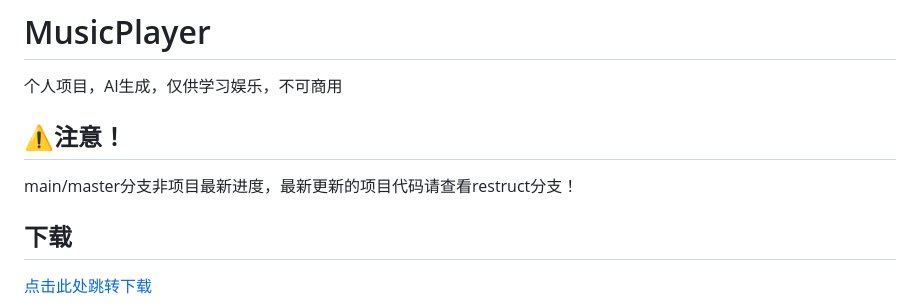
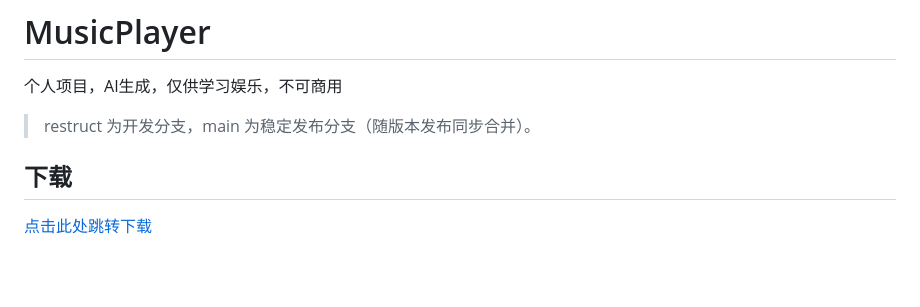
Before and after one commit to AH23333/MusicPlayer, a Markdown page: README.md, the part around the change. Drawn GitHub-style; blank space fills up the shorter version.

Commit message:
更新 README 分支说明：main 已与 restruct 同步为稳定发布分支

```diff
--- a/README.md
+++ b/README.md
@@ -2,8 +2,7 @@
 
 个人项目，AI生成，仅供学习娱乐，不可商用
 
-## ⚠️注意！
-main/master分支非项目最新进度，最新更新的项目代码请查看restruct分支！
+> restruct 为开发分支，main 为稳定发布分支（随版本发布同步合并）。
 
 ## 下载
 
```
